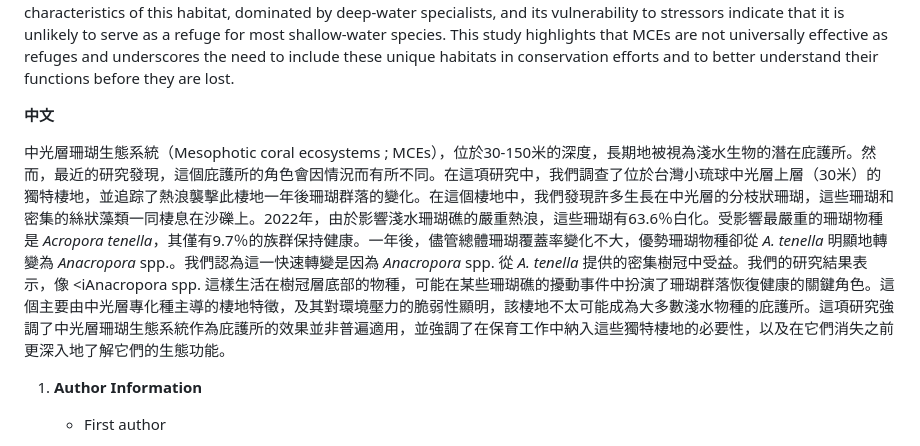
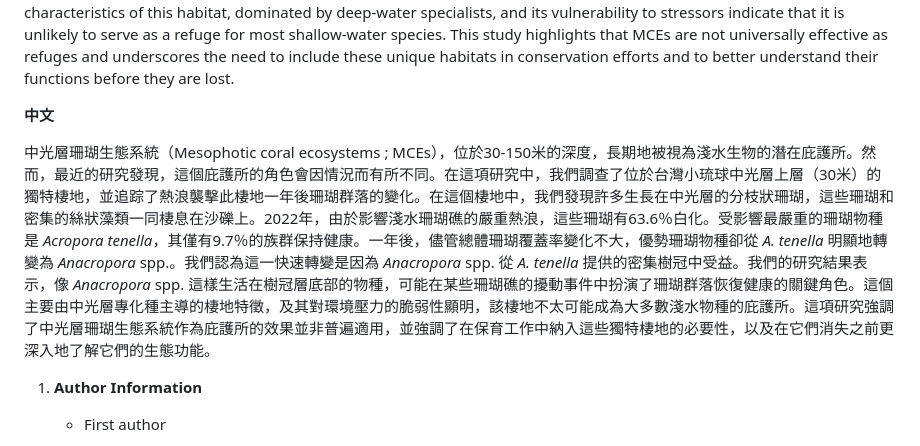
Before and after one commit to NTU-FRELab/bleaching-mesophotic, a Markdown page: README.md, the part around the change. GitHub-like rendering.

```diff
--- a/README.md
+++ b/README.md
@@ -20,7 +20,7 @@ Mesophotic coral ecosystems (MCEs), found at depths of 30-150 meters, have been
 
 **中文**
 
-中光層珊瑚生態系統（Mesophotic coral ecosystems ; MCEs），位於30-150米的深度，長期地被視為淺水生物的潛在庇護所。然而，最近的研究發現，這個庇護所的角色會因情況而有所不同。在這項研究中，我們調查了位於台灣小琉球中光層上層（30米）的獨特棲地，並追踪了熱浪襲擊此棲地一年後珊瑚群落的變化。在這個棲地中，我們發現許多生長在中光層的分枝狀珊瑚，這些珊瑚和密集的絲狀藻類一同棲息在沙礫上。2022年，由於影響淺水珊瑚礁的嚴重熱浪，這些珊瑚有63.6％白化。受影響最嚴重的珊瑚物種是 <i>Acropora tenella</i>，其僅有9.7％的族群保持健康。一年後，儘管總體珊瑚覆蓋率變化不大，優勢珊瑚物種卻從 <i>A. tenella</i> 明顯地轉變為 <i>Anacropora</i> spp.。我們認為這一快速轉變是因為 <i>Anacropora</i> spp. 從 <i>A. tenella</i> 提供的密集樹冠中受益。我們的研究結果表示，像 <iAnacropora</i> spp. 這樣生活在樹冠層底部的物種，可能在某些珊瑚礁的擾動事件中扮演了珊瑚群落恢復健康的關鍵角色。這個主要由中光層專化種主導的棲地特徵，及其對環境壓力的脆弱性顯明，該棲地不太可能成為大多數淺水物種的庇護所。這項研究強調了中光層珊瑚生態系統作為庇護所的效果並非普遍適用，並強調了在保育工作中納入這些獨特棲地的必要性，以及在它們消失之前更深入地了解它們的生態功能。
+中光層珊瑚生態系統（Mesophotic coral ecosystems ; MCEs），位於30-150米的深度，長期地被視為淺水生物的潛在庇護所。然而，最近的研究發現，這個庇護所的角色會因情況而有所不同。在這項研究中，我們調查了位於台灣小琉球中光層上層（30米）的獨特棲地，並追踪了熱浪襲擊此棲地一年後珊瑚群落的變化。在這個棲地中，我們發現許多生長在中光層的分枝狀珊瑚，這些珊瑚和密集的絲狀藻類一同棲息在沙礫上。2022年，由於影響淺水珊瑚礁的嚴重熱浪，這些珊瑚有63.6％白化。受影響最嚴重的珊瑚物種是 <i>Acropora tenella</i>，其僅有9.7％的族群保持健康。一年後，儘管總體珊瑚覆蓋率變化不大，優勢珊瑚物種卻從 <i>A. tenella</i> 明顯地轉變為 <i>Anacropora</i> spp.。我們認為這一快速轉變是因為 <i>Anacropora</i> spp. 從 <i>A. tenella</i> 提供的密集樹冠中受益。我們的研究結果表示，像 <i>Anacropora</i> spp. 這樣生活在樹冠層底部的物種，可能在某些珊瑚礁的擾動事件中扮演了珊瑚群落恢復健康的關鍵角色。這個主要由中光層專化種主導的棲地特徵，及其對環境壓力的脆弱性顯明，該棲地不太可能成為大多數淺水物種的庇護所。這項研究強調了中光層珊瑚生態系統作為庇護所的效果並非普遍適用，並強調了在保育工作中納入這些獨特棲地的必要性，以及在它們消失之前更深入地了解它們的生態功能。
 
 1. **Author Information**
 
```
